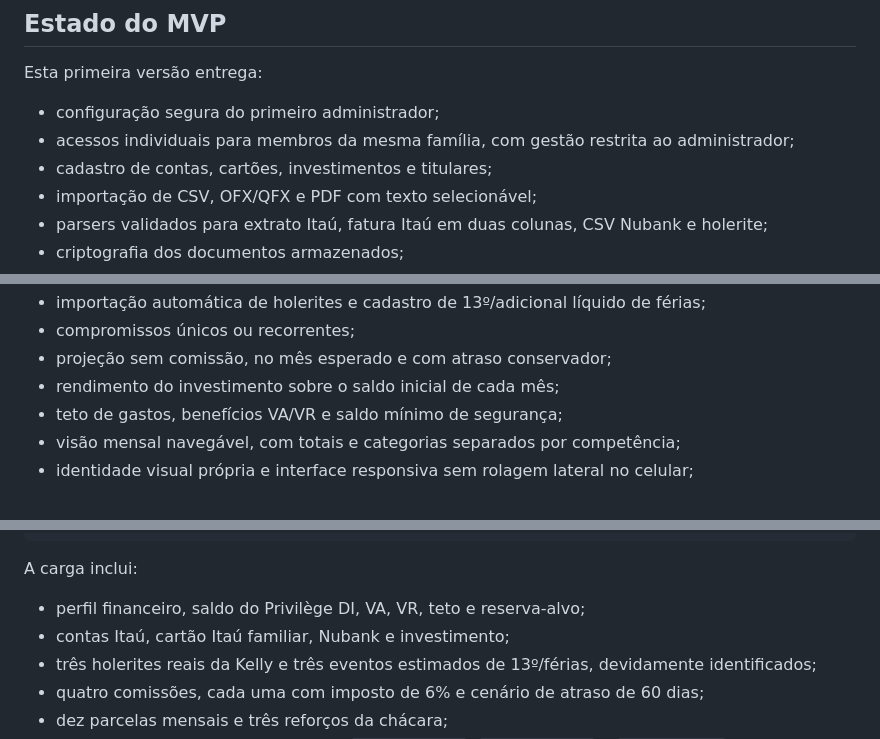
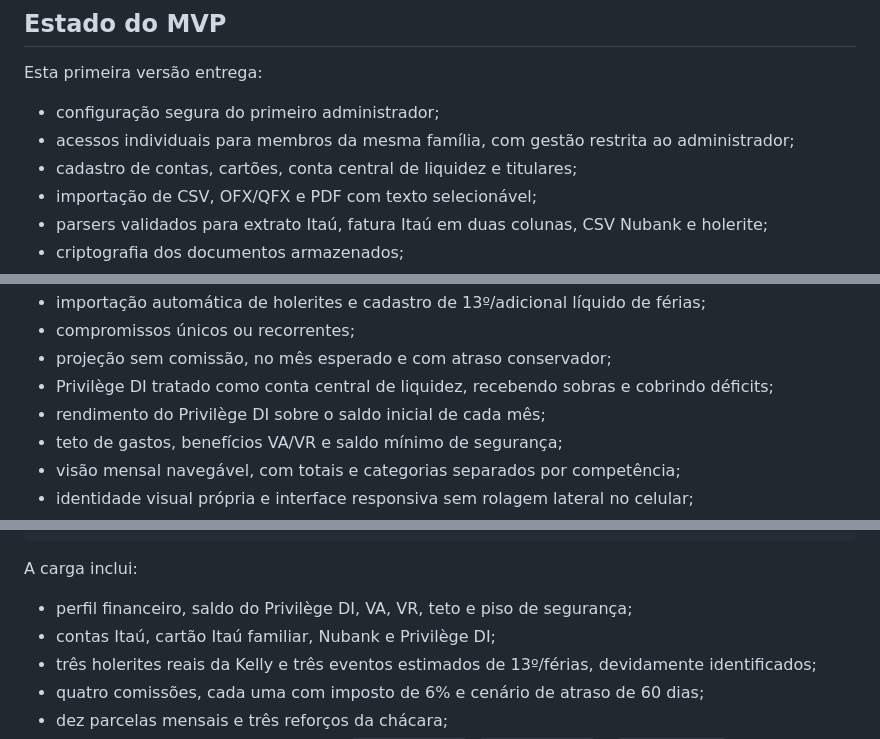
Before and after one commit to viniciusmiranda022-pixel/Family-financial-planning, a Markdown page: README.md, 3 parts joined by grey strips. GitHub-like rendering.

Commit message:
Ajustar liquidez e navegação: README.md

```diff
--- a/README.md
+++ b/README.md
@@ -10,7 +10,7 @@ Esta primeira versão entrega:
 
 - configuração segura do primeiro administrador;
 - acessos individuais para membros da mesma família, com gestão restrita ao administrador;
-- cadastro de contas, cartões, investimentos e titulares;
+- cadastro de contas, cartões, conta central de liquidez e titulares;
 - importação de CSV, OFX/QFX e PDF com texto selecionável;
 - parsers validados para extrato Itaú, fatura Itaú em duas colunas, CSV Nubank e holerite;
 - criptografia dos documentos armazenados;
@@ -23,7 +23,8 @@ Esta primeira versão entrega:
 - importação automática de holerites e cadastro de 13º/adicional líquido de férias;
 - compromissos únicos ou recorrentes;
 - projeção sem comissão, no mês esperado e com atraso conservador;
-- rendimento do investimento sobre o saldo inicial de cada mês;
+- Privilège DI tratado como conta central de liquidez, recebendo sobras e cobrindo déficits;
+- rendimento do Privilège DI sobre o saldo inicial de cada mês;
 - teto de gastos, benefícios VA/VR e saldo mínimo de segurança;
 - visão mensal navegável, com totais e categorias separados por competência;
 - identidade visual própria e interface responsiva sem rolagem lateral no celular;
@@ -174,8 +175,8 @@ Confira os totais exibidos e confirme a gravação:
 
 A carga inclui:
 
-- perfil financeiro, saldo do Privilège DI, VA, VR, teto e reserva-alvo;
-- contas Itaú, cartão Itaú familiar, Nubank e investimento;
+- perfil financeiro, saldo do Privilège DI, VA, VR, teto e piso de segurança;
+- contas Itaú, cartão Itaú familiar, Nubank e Privilège DI;
 - três holerites reais da Kelly e três eventos estimados de 13º/férias, devidamente identificados;
 - quatro comissões, cada uma com imposto de 6% e cenário de atraso de 60 dias;
 - dez parcelas mensais e três reforços da chácara;
```
Also changed, not shown: other parts of README.md (+2 -2 lines).
